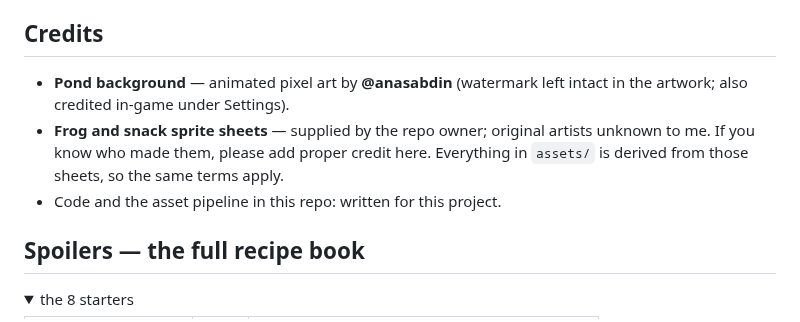
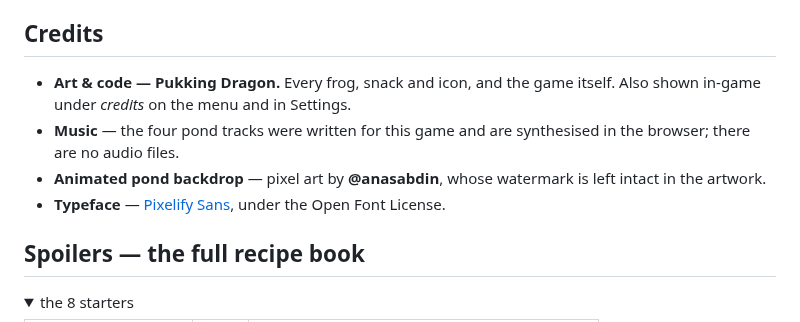
Before and after one commit to PukkingDragon123/Sad, a Markdown page: README.md, the part around one of its changes. Rendered like a GitHub page; folded sections open.

```diff
--- a/README.md
+++ b/README.md
@@ -159,12 +174,14 @@ the art.
 
 ## Credits
 
-- **Pond background** — animated pixel art by **@anasabdin** (watermark left
-  intact in the artwork; also credited in-game under Settings).
-- **Frog and snack sprite sheets** — supplied by the repo owner; original artists
-  unknown to me. If you know who made them, please add proper credit here.
-  Everything in `assets/` is derived from those sheets, so the same terms apply.
-- Code and the asset pipeline in this repo: written for this project.
+- **Art & code — Pukking Dragon.** Every frog, snack and icon, and the game
+  itself. Also shown in-game under *credits* on the menu and in Settings.
+- **Music** — the four pond tracks were written for this game and are synthesised
+  in the browser; there are no audio files.
+- **Animated pond backdrop** — pixel art by **@anasabdin**, whose watermark is
+  left intact in the artwork.
+- **Typeface** — [Pixelify Sans](https://fonts.google.com/specimen/Pixelify+Sans),
+  under the Open Font License.
 
 ## Spoilers — the full recipe book
 
```
Also changed, not shown: other parts of README.md (+20 -5 lines), docs/credits.png (added), docs/title.png, 1 other file.
